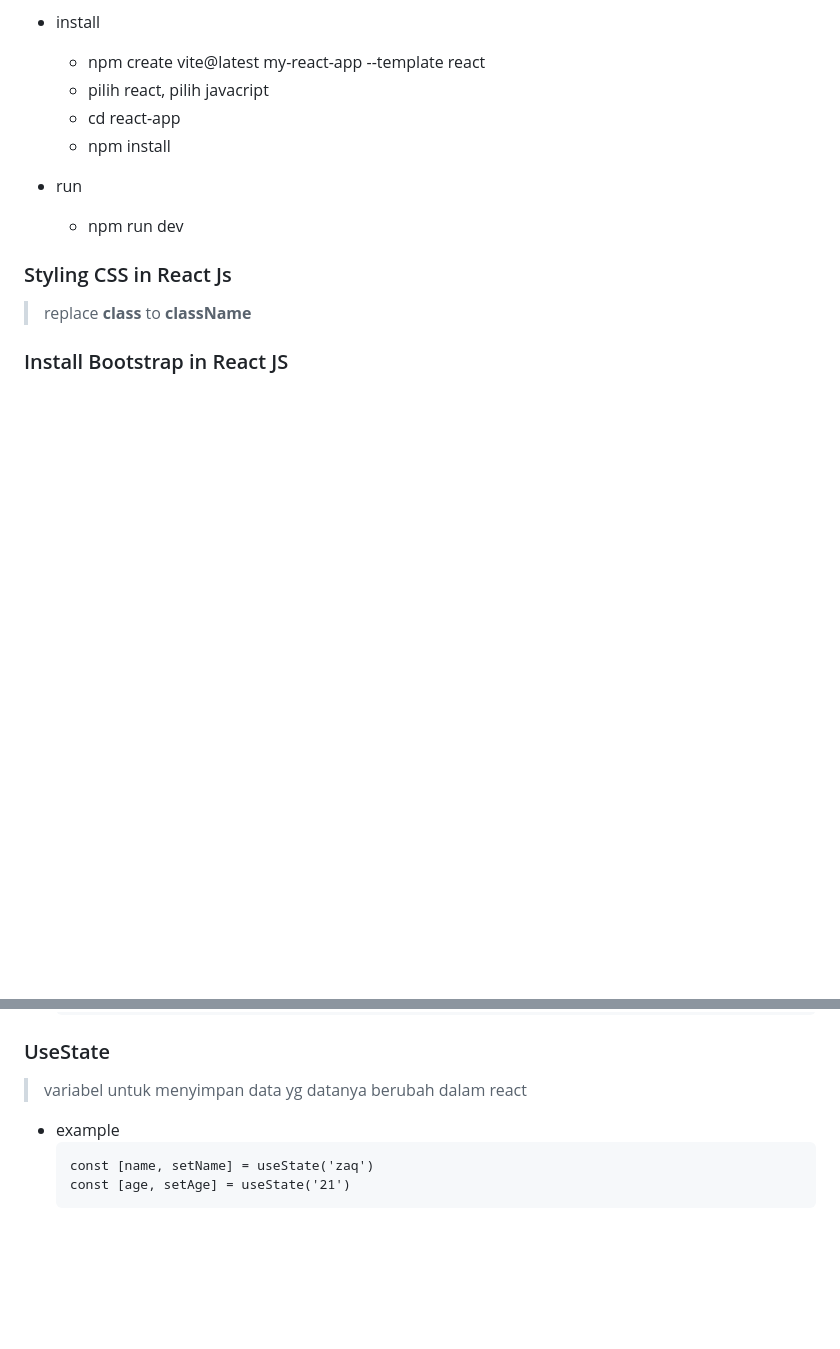
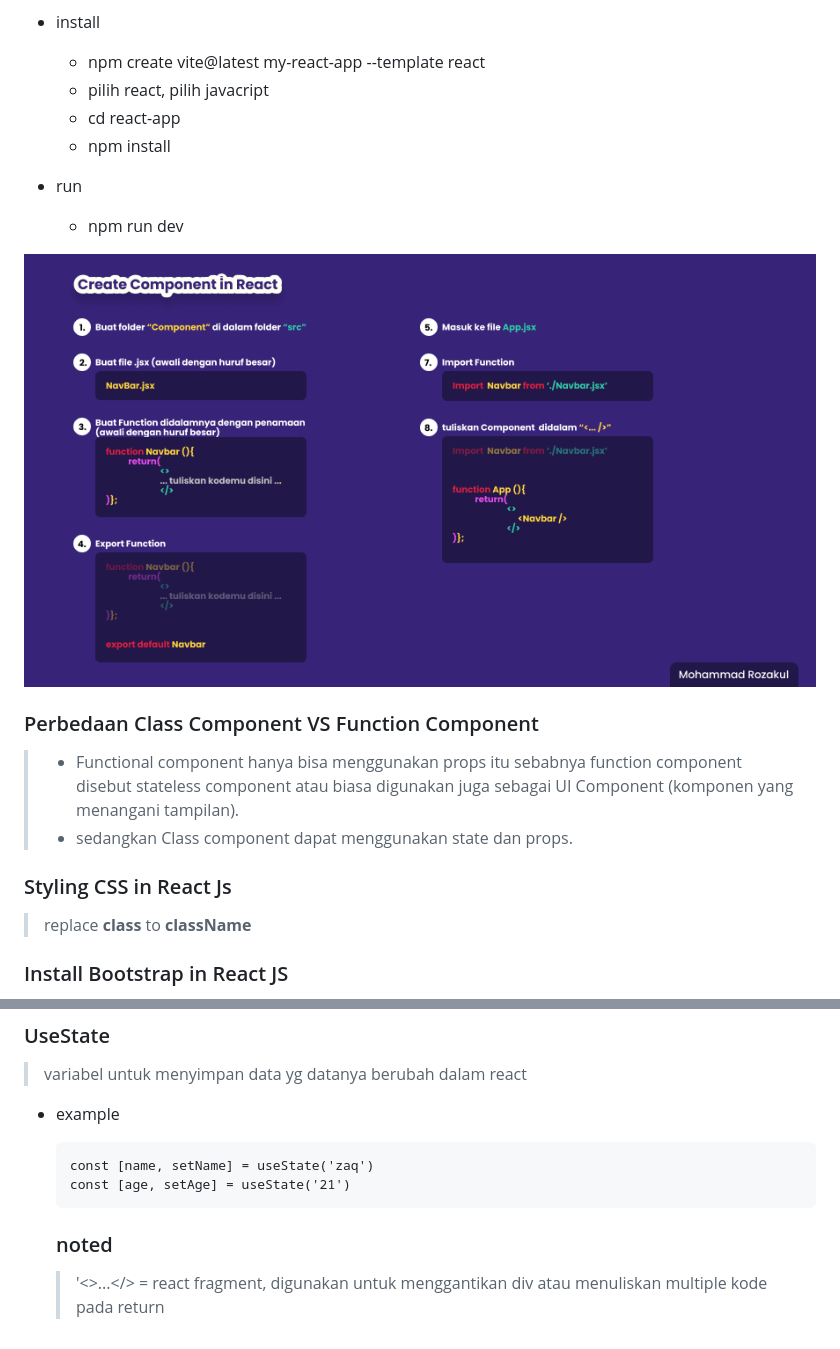
Before and after one commit to zaq99/Skilvul-Tech4Impact-Batch3, a Markdown page: week05/README.md, 2 parts joined by grey strips. GitHub-like rendering; pictures changed too: week05/assets/component.png (added); blank space fills up the shorter version.

Commit message:
add new materi react.js

````diff
--- a/week05/README.md
+++ b/week05/README.md
@@ -18,6 +18,12 @@ download disini https://vitejs.dev/guide/
 
 - run
     - npm run dev
+
+![Image Banner!](assets/component.png "React.js")
+
+### Perbedaan Class Component VS Function Component
+> - Functional component hanya bisa menggunakan props itu sebabnya function component disebut stateless component atau biasa digunakan juga sebagai UI Component (komponen yang menangani tampilan).
+> - sedangkan Class component dapat menggunakan state dan props.
 
 ### Styling CSS in React Js
 > replace **class** to **className**
@@ -96,3 +102,6 @@ download disini https://vitejs.dev/guide/
   const [name, setName] = useState('zaq')
   const [age, setAge] = useState('21')
   ```
+
+  ### noted
+  > '<>...</> = react fragment, digunakan untuk menggantikan div atau menuliskan multiple kode pada return
````
